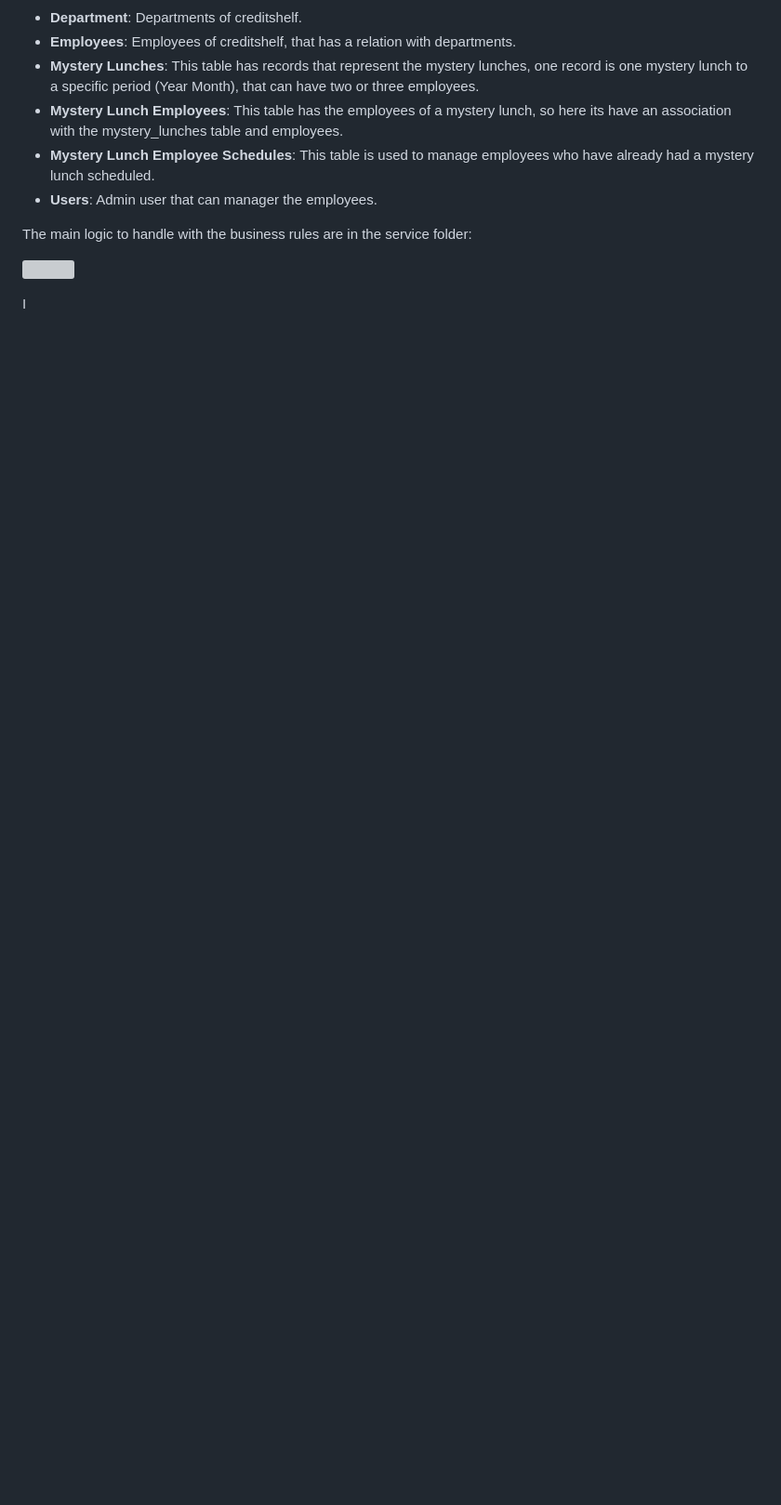
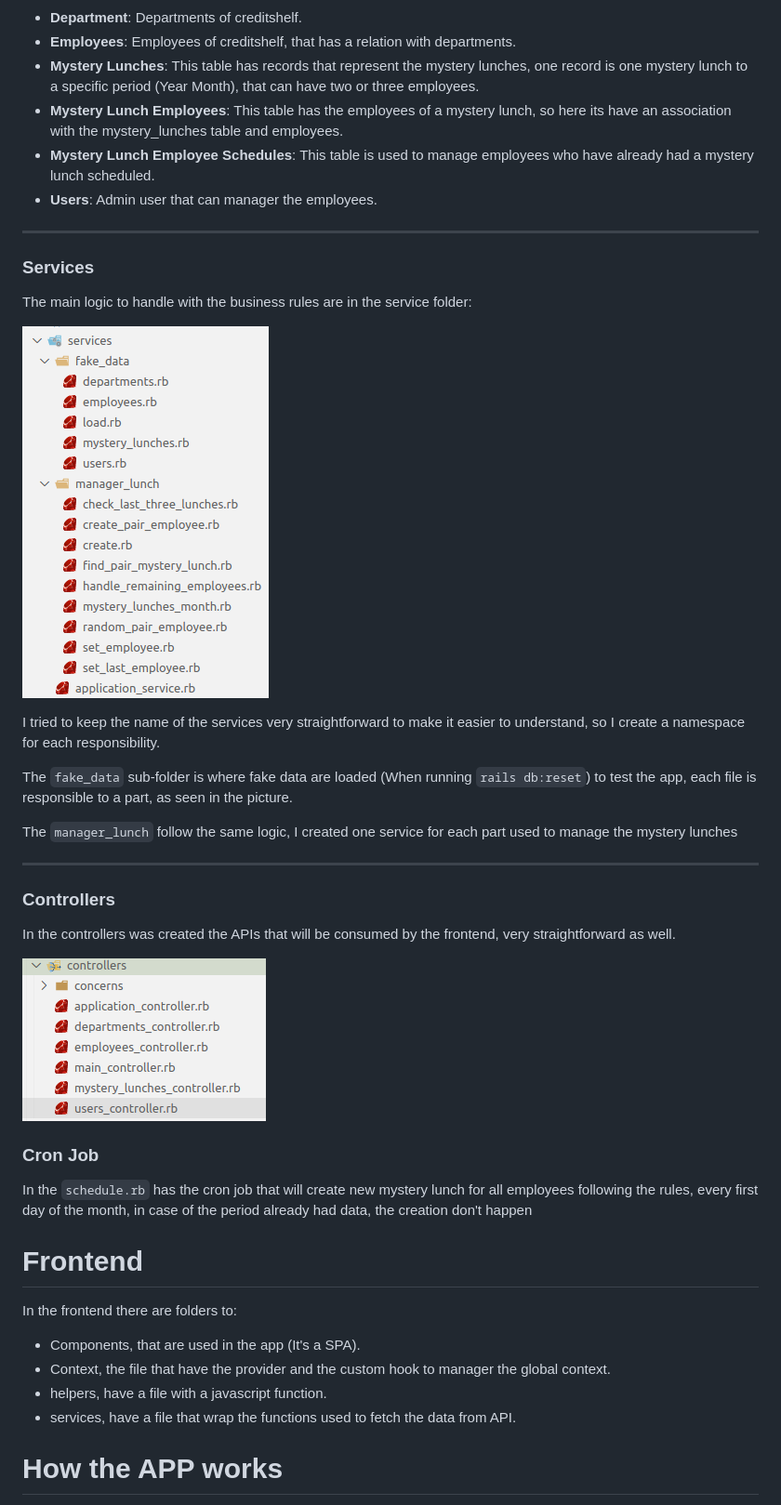
Before and after one commit to arthur-v-kasper/mystery-lunch-app, a Markdown page: README.md, the part around the change printed below. Shown: that part at 93% size. GitHub-like rendering; pictures changed too: img/controllers_folder.png (added), img/service_folder.png (added); blank space fills up the shorter version; grey boxes are pictures that could not be loaded.

```diff
--- a/README.md
+++ b/README.md
@@ -74,8 +76,40 @@ Below is an image of the database modeling and an explanation about each table a
 - **Mystery Lunch Employee Schedules**: This table is used to manage employees who have already had a mystery lunch scheduled.
 - **Users**: Admin user that can manager the employees.
 
+---
+
+### Services
+
 The main logic to handle with the business rules are in the service folder:
 
 ![](/img/service_folder.png)
 
-I
+I tried to keep the name of the services very straightforward to make it easier to understand, so I create a namespace for each responsibility.
+
+The `fake_data` sub-folder is where fake data are loaded (When running `rails db:reset`) to test the app, each file is responsible to a part, as seen in the picture.
+
+The `manager_lunch` follow the same logic, I created one service for each part used to manage the mystery lunches
+
+---
+
+### Controllers
+
+In the controllers was created the APIs that will be consumed by the frontend, very straightforward as well.
+
+![](/img/controllers_folder.png)
+
+### Cron Job
+
+In the `schedule.rb` has the cron job that will create new mystery lunch for all employees following the rules, every first day of the month, in case of the period already had data, the creation don't happen
+
+# Frontend
+
+In the frontend there are folders to:
+
+- Components, that are used in the app (It's a SPA).
+- Context, the file that have the provider and the custom hook to manager the global context.
+- helpers, have a file with a javascript function.
+- services, have a file that wrap the functions used to fetch the data from API.
+
+# How the APP works
+
```
Also changed, not shown: other parts of README.md (+19 -1 lines), img/app1.png (added), img/app2.png (added), img/frontend.png (added), 1 other file.
